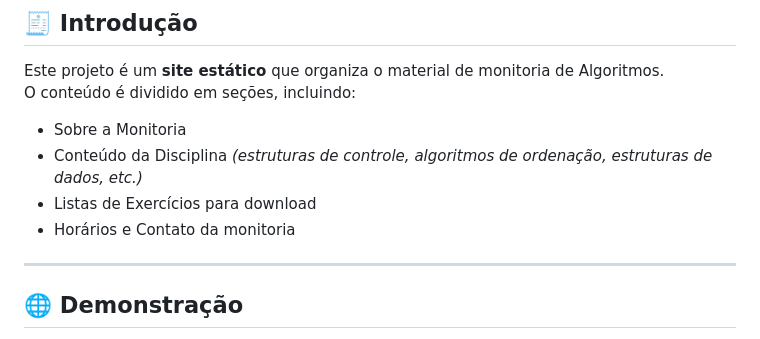
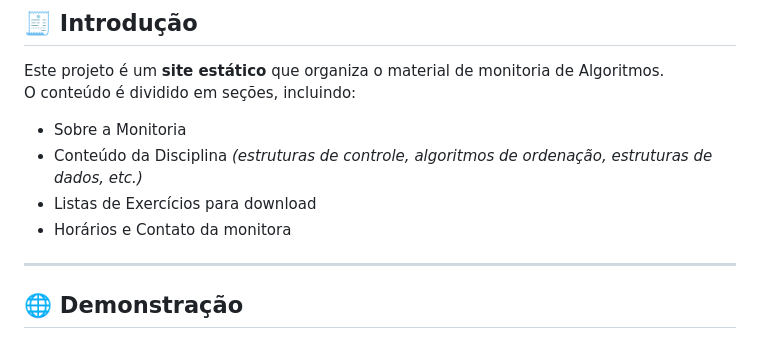
Before and after one commit to leandrooliss/site-monitoria, a Markdown page: README.md, the part around the change. Rendered like a GitHub page.

Commit message:
corrige texto README.md

```diff
--- a/README.md
+++ b/README.md
@@ -26,7 +26,7 @@ O conteúdo é dividido em seções, incluindo:
 - Sobre a Monitoria
 - Conteúdo da Disciplina *(estruturas de controle, algoritmos de ordenação, estruturas de dados, etc.)*
 - Listas de Exercícios para download
-- Horários e Contato da monitoria
+- Horários e Contato da monitora
 
 ---
 
```
